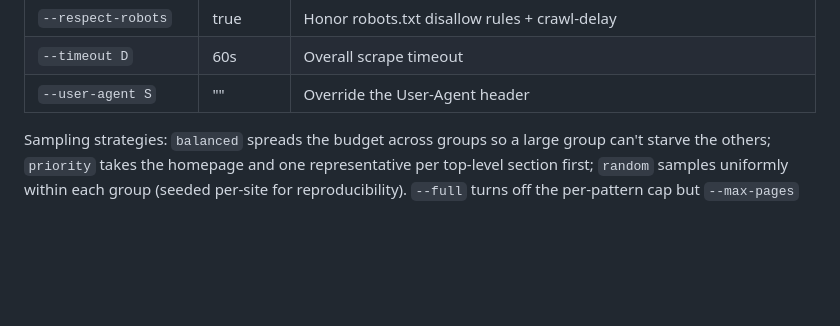
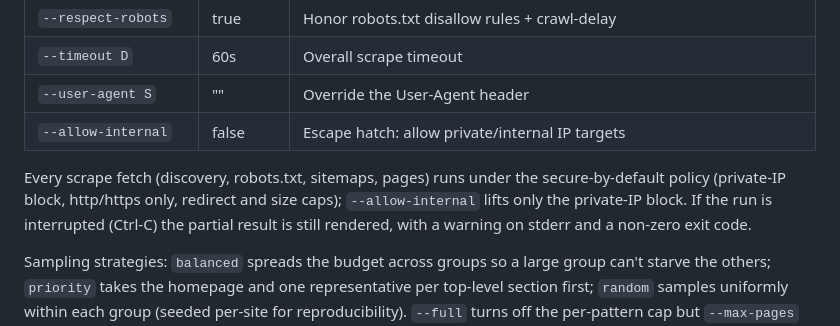
Before and after one commit to pinchtab/seaportal, a Markdown page: docs/reference/cli.md, the part around the change. GitHub-like rendering; blank space fills up the shorter version.

Commit message:
docs(scrape): document --allow-internal / allow_internal and the secure-by-default scrape policy
Follow-up to T01/T21: the CLI and MCP reference tables gain the new
escape-hatch flag, a note that every scrape fetch runs under the default
security policy, and the partial-result-on-interrupt CLI behavior.

Co-Authored-By: Claude Fable 5 <noreply@anthropic.com>

```diff
--- a/docs/reference/cli.md
+++ b/docs/reference/cli.md
@@ -177,6 +177,13 @@ seaportal scrape https://example.com --max-pages 50 --sample-strategy balanced
 | `--respect-robots` | true | Honor robots.txt disallow rules + crawl-delay |
 | `--timeout D` | 60s | Overall scrape timeout |
 | `--user-agent S` | "" | Override the User-Agent header |
+| `--allow-internal` | false | Escape hatch: allow private/internal IP targets |
+
+Every scrape fetch (discovery, robots.txt, sitemaps, pages) runs under the
+secure-by-default policy (private-IP block, http/https only, redirect and
+size caps); `--allow-internal` lifts only the private-IP block. If the run is
+interrupted (Ctrl-C) the partial result is still rendered, with a warning on
+stderr and a non-zero exit code.
 
 Sampling strategies: `balanced` spreads the budget across groups so a large
 group can't starve the others; `priority` takes the homepage and one
```
Also changed, not shown: docs/reference/mcp.md (+5 -0 lines).
